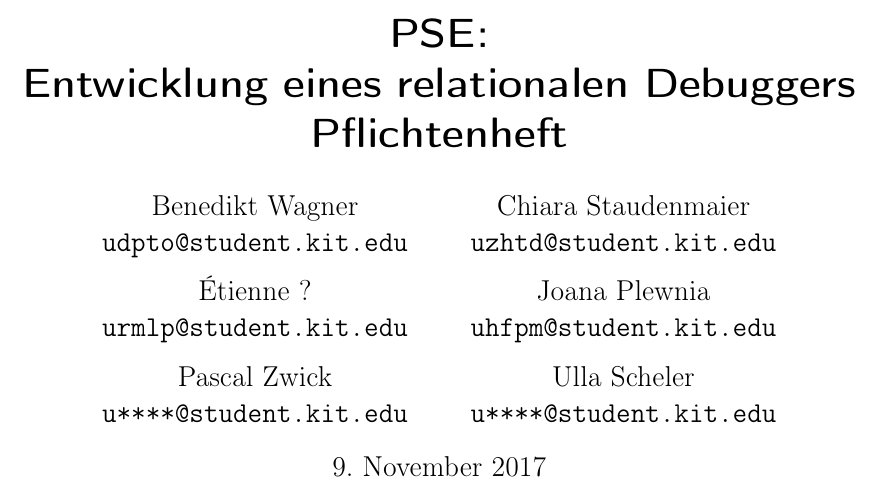
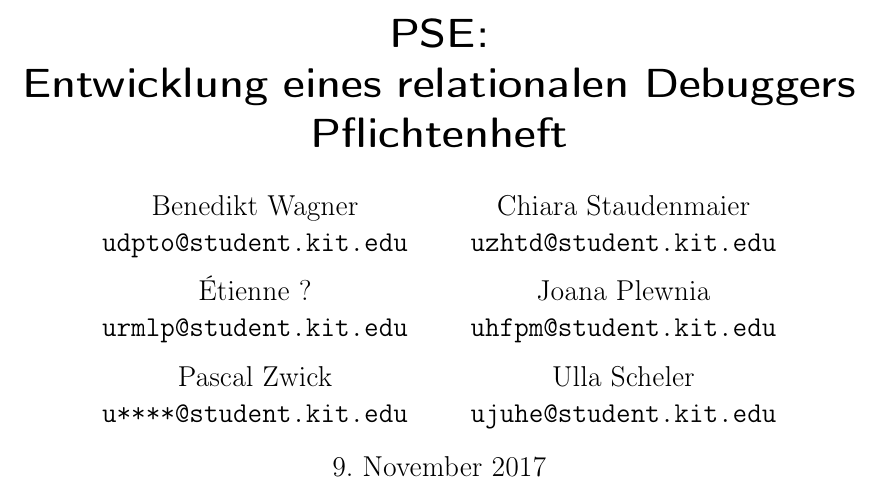
Before and after one commit to JoanaP1997/PSE, a LaTeX document (Pflichtenheft.tex): part of page 1 of 3, cut so that both start at the same text. Compiled offline with pdfLaTeX.

Commit message:
Update Pflichtenheft.tex
Autor-Fix u****-Email

```diff
--- a/Pflichtenheft.tex
+++ b/Pflichtenheft.tex
@@ -28,7 +28,7 @@ pdftitle={PSE: Entwicklung eines relationalen Debuggers - Pflichtenheft},%
 	\and Pascal Zwick\\
 	\texttt{u****@student.kit.edu}
 	\and Ulla Scheler\\
-	\texttt{u****@student.kit.edu}
+	\texttt{ujuhe@student.kit.edu}
 }
 
 \begin{document}
```
